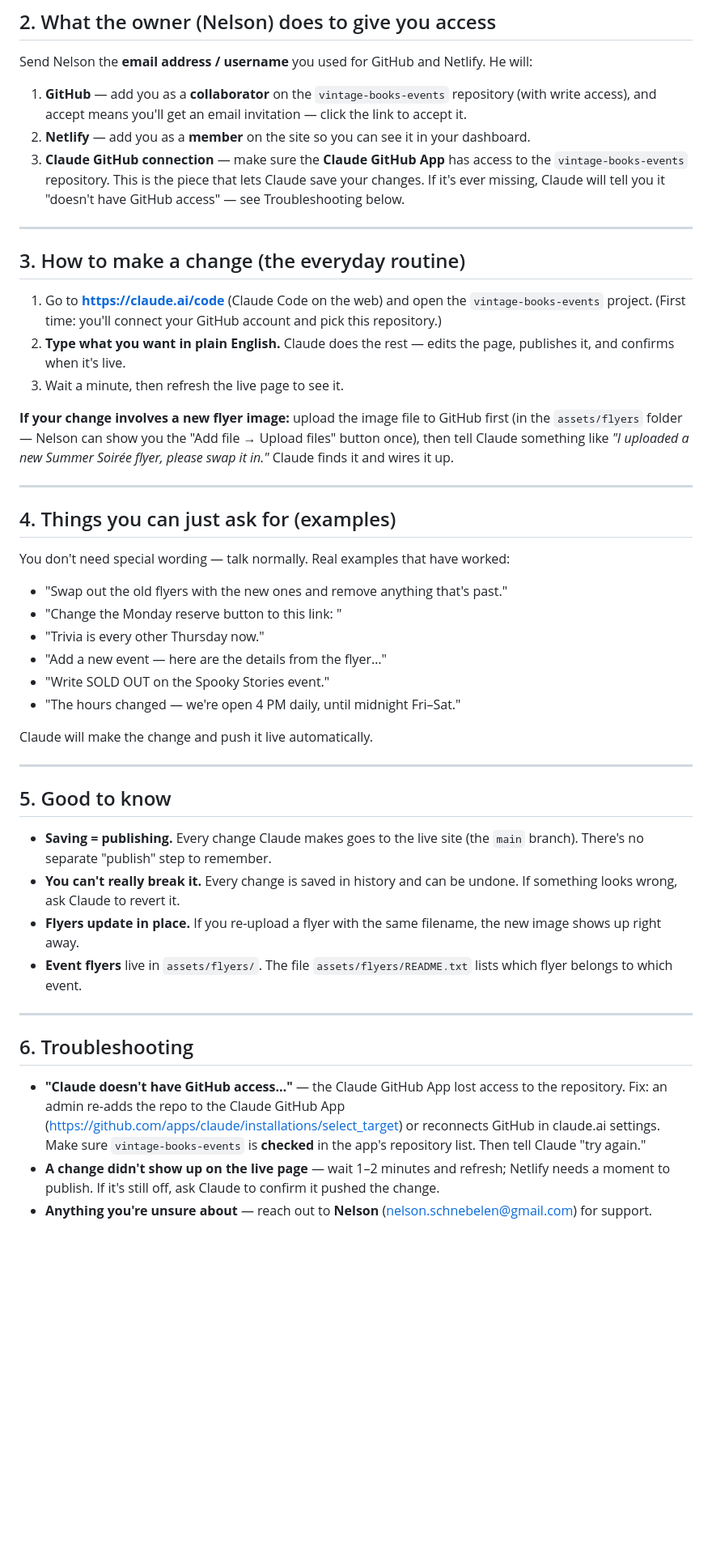
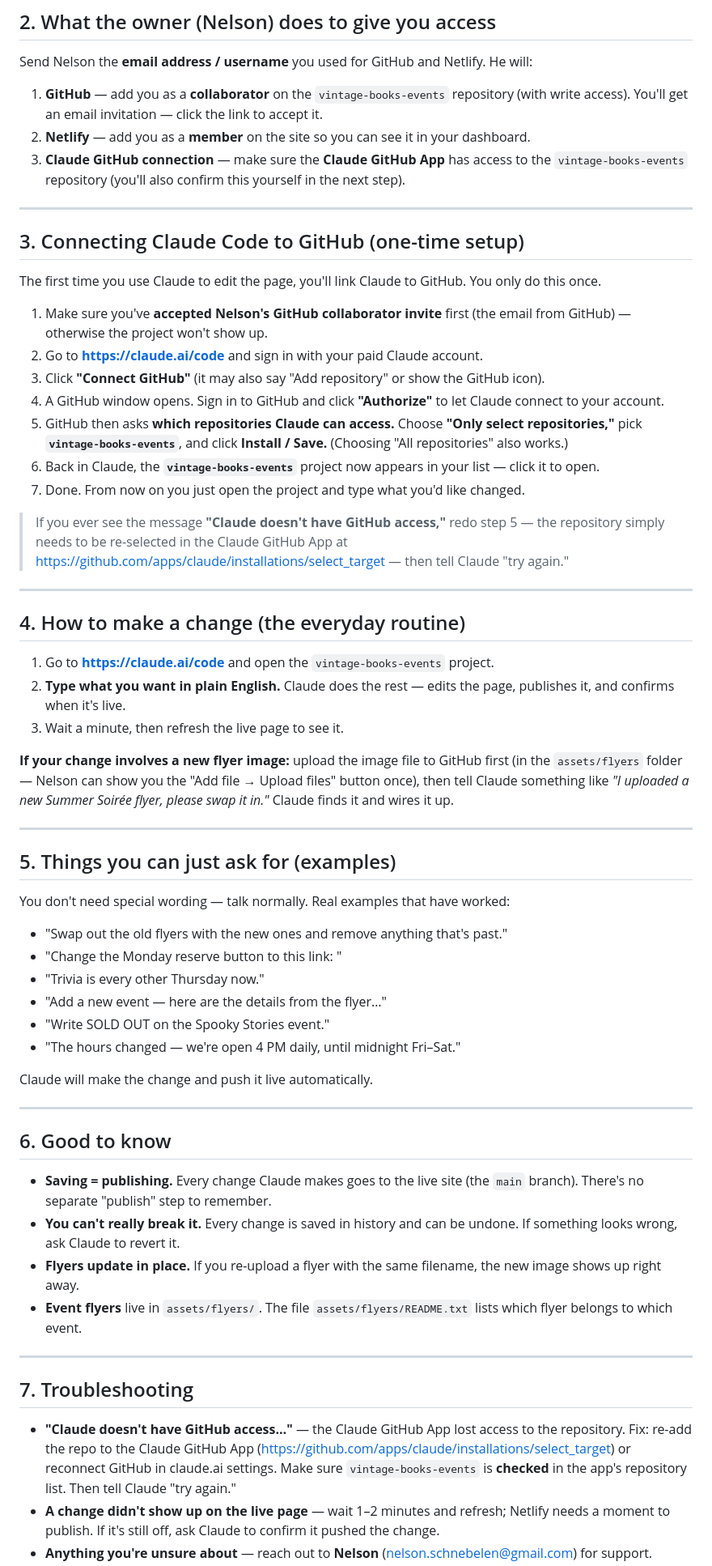
Before and after one commit to nelsonschnebelen/vintage-books-events, a Markdown page: HANDOFF.md, the part around one of its changes. Shown at 81% size. Rendered like a GitHub page; blank space fills up the shorter version.

Commit message:
HANDOFF.md: add one-time steps for connecting Claude Code to GitHub
Co-Authored-By: Claude Opus 4.8 (1M context) <noreply@anthropic.com>
Claude-Session: https://claude.ai/code/session_01Gt3YkgcodX51n94NURZcSr

```diff
--- a/HANDOFF.md
+++ b/HANDOFF.md
@@ -34,22 +34,45 @@ Send Nelson the **email address / username** you used for GitHub and Netlify.
 He will:
 
 1. **GitHub** — add you as a **collaborator** on the `vintage-books-events`
-   repository (with write access), and accept means you'll get an email
-   invitation — click the link to accept it.
+   repository (with write access). You'll get an email invitation — click the
+   link to accept it.
 2. **Netlify** — add you as a **member** on the site so you can see it in your
    dashboard.
 3. **Claude GitHub connection** — make sure the **Claude GitHub App** has access
-   to the `vintage-books-events` repository. This is the piece that lets Claude
-   save your changes. If it's ever missing, Claude will tell you it "doesn't have
-   GitHub access" — see Troubleshooting below.
+   to the `vintage-books-events` repository (you'll also confirm this yourself in
+   the next step).
 
 ---
 
-## 3. How to make a change (the everyday routine)
+## 3. Connecting Claude Code to GitHub (one-time setup)
 
-1. Go to **https://claude.ai/code** (Claude Code on the web) and open the
-   `vintage-books-events` project. (First time: you'll connect your GitHub
-   account and pick this repository.)
+The first time you use Claude to edit the page, you'll link Claude to GitHub.
+You only do this once.
+
+1. Make sure you've **accepted Nelson's GitHub collaborator invite** first (the
+   email from GitHub) — otherwise the project won't show up.
+2. Go to **https://claude.ai/code** and sign in with your paid Claude account.
+3. Click **"Connect GitHub"** (it may also say "Add repository" or show the
+   GitHub icon).
+4. A GitHub window opens. Sign in to GitHub and click **"Authorize"** to let
+   Claude connect to your account.
+5. GitHub then asks **which repositories Claude can access.** Choose **"Only
+   select repositories,"** pick **`vintage-books-events`**, and click
+   **Install / Save.** (Choosing "All repositories" also works.)
+6. Back in Claude, the **`vintage-books-events`** project now appears in your
+   list — click it to open.
+7. Done. From now on you just open the project and type what you'd like changed.
+
+> If you ever see the message **"Claude doesn't have GitHub access,"** redo
+> step 5 — the repository simply needs to be re-selected in the Claude GitHub
+> App at https://github.com/apps/claude/installations/select_target — then tell
+> Claude "try again."
+
+---
+
+## 4. How to make a change (the everyday routine)
+
+1. Go to **https://claude.ai/code** and open the `vintage-books-events` project.
 2. **Type what you want in plain English.** Claude does the rest — edits the
    page, publishes it, and confirms when it's live.
 3. Wait a minute, then refresh the live page to see it.
@@ -61,7 +84,7 @@ Summer Soirée flyer, please swap it in."* Claude finds it and wires it up.
 
 ---
 
-## 4. Things you can just ask for (examples)
+## 5. Things you can just ask for (examples)
 
 You don't need special wording — talk normally. Real examples that have worked:
 
@@ -76,7 +99,7 @@ Claude will make the change and push it live automatically.
 
 ---
 
-## 5. Good to know
+## 6. Good to know
 
 - **Saving = publishing.** Every change Claude makes goes to the live site
   (the `main` branch). There's no separate "publish" step to remember.
@@ -89,11 +112,11 @@ Claude will make the change and push it live automatically.
 
 ---
 
-## 6. Troubleshooting
+## 7. Troubleshooting
 
 - **"Claude doesn't have GitHub access…"** — the Claude GitHub App lost access to
-  the repository. Fix: an admin re-adds the repo to the Claude GitHub App
-  (https://github.com/apps/claude/installations/select_target) or reconnects
+  the repository. Fix: re-add the repo to the Claude GitHub App
+  (https://github.com/apps/claude/installations/select_target) or reconnect
   GitHub in claude.ai settings. Make sure `vintage-books-events` is **checked**
   in the app's repository list. Then tell Claude "try again."
 - **A change didn't show up on the live page** — wait 1–2 minutes and refresh;
```
Also changed, not shown: other parts of HANDOFF.md (+1 -1 lines).
